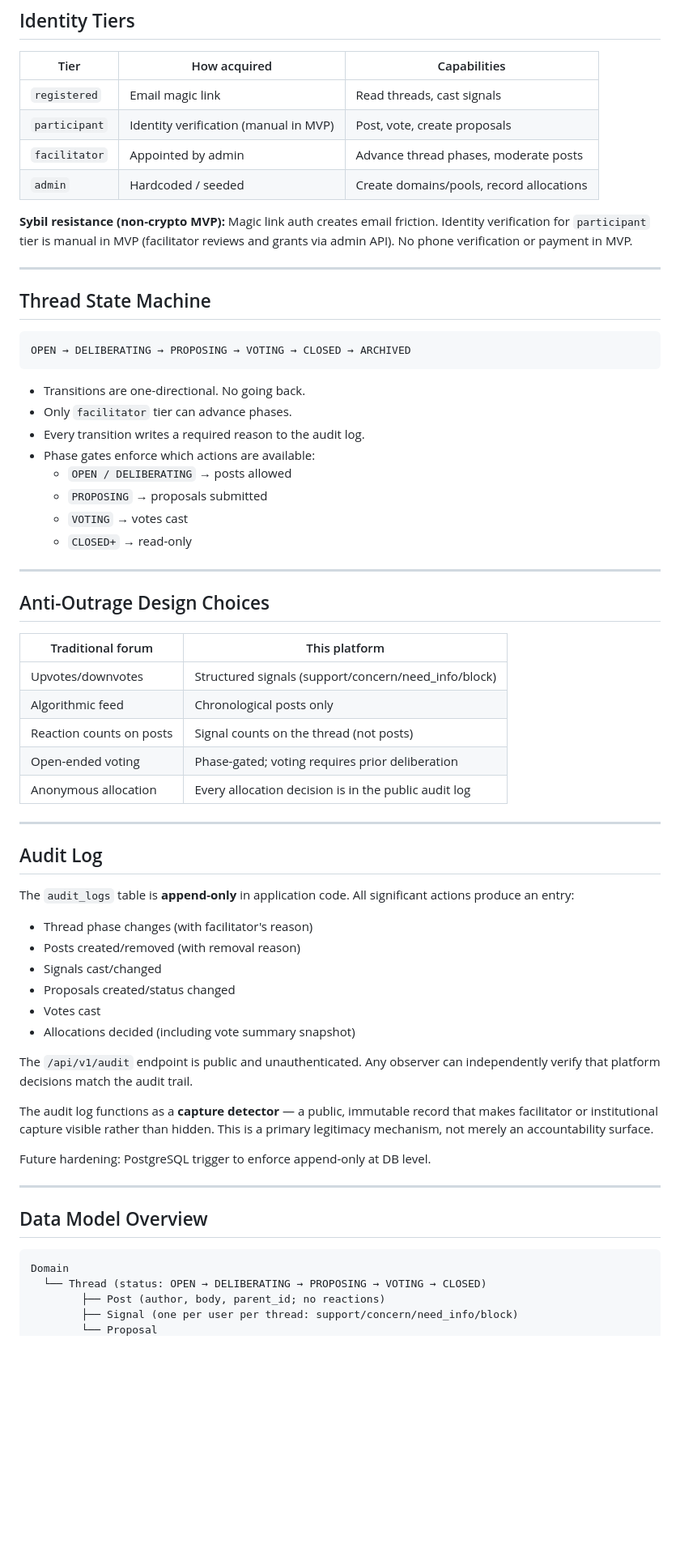
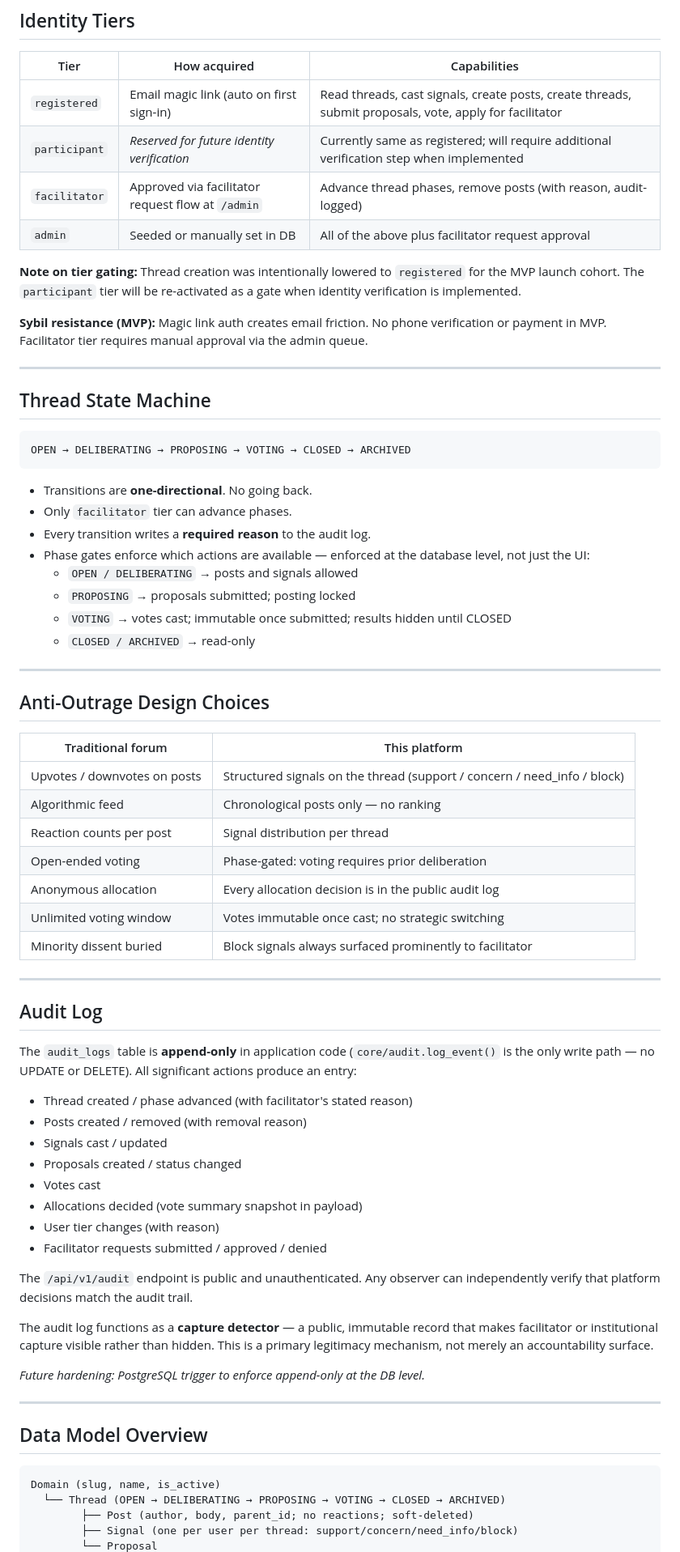
Before and after one commit to jacksuter12/civic-platform-mvp, a Markdown page: docs/architecture.md, the part around one of its changes. Shown at 81% size. Drawn GitHub-style; blank space fills up the shorter version.

````diff
--- a/docs/architecture.md
+++ b/docs/architecture.md
@@ -101,14 +129,18 @@ When the HTML/JS frontend is validated with real users:
 
 | Tier | How acquired | Capabilities |
 |---|---|---|
-| `registered` | Email magic link | Read threads, cast signals |
-| `participant` | Identity verification (manual in MVP) | Post, vote, create proposals |
-| `facilitator` | Appointed by admin | Advance thread phases, moderate posts |
-| `admin` | Hardcoded / seeded | Create domains/pools, record allocations |
+| `registered` | Email magic link (auto on first sign-in) | Read threads, cast signals, create posts, create threads, submit proposals, vote, apply for facilitator |
+| `participant` | _Reserved for future identity verification_ | Currently same as registered; will require additional verification step when implemented |
+| `facilitator` | Approved via facilitator request flow at `/admin` | Advance thread phases, remove posts (with reason, audit-logged) |
+| `admin` | Seeded or manually set in DB | All of the above plus facilitator request approval |
 
-**Sybil resistance (non-crypto MVP):** Magic link auth creates email friction.
-Identity verification for `participant` tier is manual in MVP (facilitator reviews
-and grants via admin API). No phone verification or payment in MVP.
+**Note on tier gating:** Thread creation was intentionally lowered to `registered` for
+the MVP launch cohort. The `participant` tier will be re-activated as a gate when
+identity verification is implemented.
+
+**Sybil resistance (MVP):** Magic link auth creates email friction. No phone
+verification or payment in MVP. Facilitator tier requires manual approval via the
+admin queue.
 
 ---
 
@@ -118,14 +150,14 @@ and grants via admin API). No phone verification or payment in MVP.
 OPEN → DELIBERATING → PROPOSING → VOTING → CLOSED → ARCHIVED
 ```
 
-- Transitions are one-directional. No going back.
+- Transitions are **one-directional**. No going back.
 - Only `facilitator` tier can advance phases.
-- Every transition writes a required reason to the audit log.
-- Phase gates enforce which actions are available:
-  - `OPEN / DELIBERATING` → posts allowed
-  - `PROPOSING` → proposals submitted
-  - `VOTING` → votes cast
-  - `CLOSED+` → read-only
+- Every transition writes a **required reason** to the audit log.
+- Phase gates enforce which actions are available — enforced at the database level, not just the UI:
+  - `OPEN / DELIBERATING` → posts and signals allowed
+  - `PROPOSING` → proposals submitted; posting locked
+  - `VOTING` → votes cast; immutable once submitted; results hidden until CLOSED
+  - `CLOSED / ARCHIVED` → read-only
 
 ---
 
@@ -133,42 +165,46 @@ OPEN → DELIBERATING → PROPOSING → VOTING → CLOSED → ARCHIVED
 
 | Traditional forum | This platform |
 |---|---|
-| Upvotes/downvotes | Structured signals (support/concern/need_info/block) |
-| Algorithmic feed | Chronological posts only |
-| Reaction counts on posts | Signal counts on the thread (not posts) |
-| Open-ended voting | Phase-gated; voting requires prior deliberation |
+| Upvotes / downvotes on posts | Structured signals on the thread (support / concern / need_info / block) |
+| Algorithmic feed | Chronological posts only — no ranking |
+| Reaction counts per post | Signal distribution per thread |
+| Open-ended voting | Phase-gated: voting requires prior deliberation |
 | Anonymous allocation | Every allocation decision is in the public audit log |
+| Unlimited voting window | Votes immutable once cast; no strategic switching |
+| Minority dissent buried | Block signals always surfaced prominently to facilitator |
 
 ---
 
 ## Audit Log
 
-The `audit_logs` table is **append-only** in application code. All significant
-actions produce an entry:
+The `audit_logs` table is **append-only** in application code (`core/audit.log_event()`
+is the only write path — no UPDATE or DELETE). All significant actions produce an entry:
 
-- Thread phase changes (with facilitator's reason)
-- Posts created/removed (with removal reason)
-- Signals cast/changed
-- Proposals created/status changed
+- Thread created / phase advanced (with facilitator's stated reason)
+- Posts created / removed (with removal reason)
+- Signals cast / updated
+- Proposals created / status changed
 - Votes cast
-- Allocations decided (including vote summary snapshot)
+- Allocations decided (vote summary snapshot in payload)
+- User tier changes (with reason)
+- Facilitator requests submitted / approved / denied
 
-The `/api/v1/audit` endpoint is public and unauthenticated. Any observer
-can independently verify that platform decisions match the audit trail.
+The `/api/v1/audit` endpoint is public and unauthenticated. Any observer can
+independently verify that platform decisions match the audit trail.
 
-The audit log functions as a **capture detector** — a public, immutable record
-that makes facilitator or institutional capture visible rather than hidden. This
-is a primary legitimacy mechanism, not merely an accountability surface.
+The audit log functions as a **capture detector** — a public, immutable record that
+makes facilitator or institutional capture visible rather than hidden. This is a
+primary legitimacy mechanism, not merely an accountability surface.
 
-Future hardening: PostgreSQL trigger to enforce append-only at DB level.
+_Future hardening: PostgreSQL trigger to enforce append-only at the DB level._
 
 ---
 
 ## Data Model Overview
 
 ```
-Domain
-  └── Thread (status: OPEN → DELIBERATING → PROPOSING → VOTING → CLOSED)
-        ├── Post (author, body, parent_id; no reactions)
+Domain (slug, name, is_active)
+  └── Thread (OPEN → DELIBERATING → PROPOSING → VOTING → CLOSED → ARCHIVED)
+        ├── Post (author, body, parent_id; no reactions; soft-deleted)
         ├── Signal (one per user per thread: support/concern/need_info/block)
         └── Proposal
````
Also changed, not shown: other parts of docs/architecture.md (+105 -70 lines).
